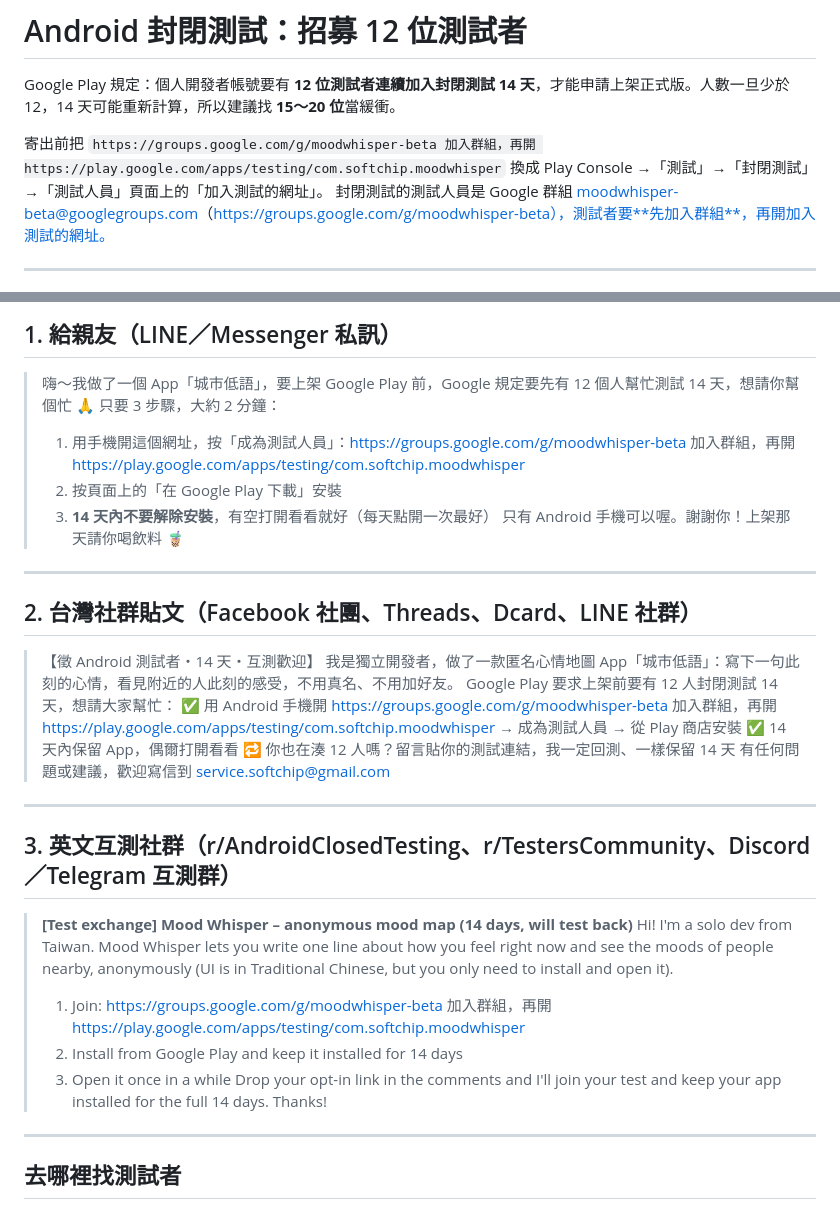
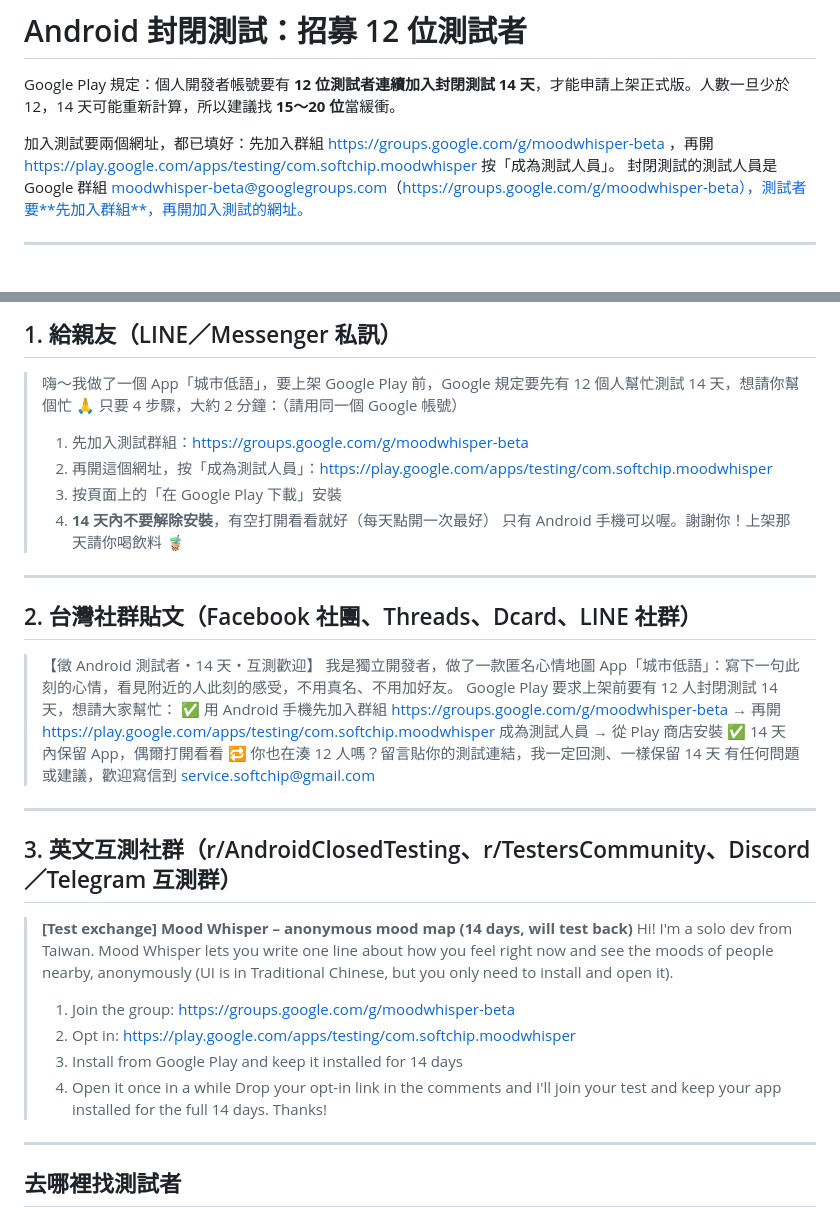
Before and after one commit to cannixabura/lbs_dating_app, a Markdown page: marketing/outreach/android-testers.md, 2 parts joined by grey strips. GitHub-like rendering.

Commit message:
Tester copy: fix sentences broken by the link substitution
Co-Authored-By: Claude Opus 5.5 <noreply@anthropic.com>

```diff
--- a/marketing/outreach/android-testers.md
+++ b/marketing/outreach/android-testers.md
@@ -2,7 +2,7 @@
 
 Google Play 規定：個人開發者帳號要有 **12 位測試者連續加入封閉測試 14 天**，才能申請上架正式版。人數一旦少於 12，14 天可能重新計算，所以建議找 **15～20 位**當緩衝。
 
-寄出前把 `https://groups.google.com/g/moodwhisper-beta 加入群組，再開 https://play.google.com/apps/testing/com.softchip.moodwhisper` 換成 Play Console →「測試」→「封閉測試」→「測試人員」頁面上的「加入測試的網址」。
+加入測試要兩個網址，都已填好：先加入群組 https://groups.google.com/g/moodwhisper-beta ，再開 https://play.google.com/apps/testing/com.softchip.moodwhisper 按「成為測試人員」。
 封閉測試的測試人員是 Google 群組 moodwhisper-beta@googlegroups.com（https://groups.google.com/g/moodwhisper-beta），測試者要**先加入群組**，再開加入測試的網址。
 
 ---
@@ -26,10 +26,11 @@ Google Play 規定：個人開發者帳號要有 **12 位測試者連續加入
 ## 1. 給親友（LINE／Messenger 私訊）
 
 > 嗨～我做了一個 App「城市低語」，要上架 Google Play 前，Google 規定要先有 12 個人幫忙測試 14 天，想請你幫個忙 🙏
-> 只要 3 步驟，大約 2 分鐘：
-> 1. 用手機開這個網址，按「成為測試人員」：https://groups.google.com/g/moodwhisper-beta 加入群組，再開 https://play.google.com/apps/testing/com.softchip.moodwhisper
-> 2. 按頁面上的「在 Google Play 下載」安裝
-> 3. **14 天內不要解除安裝**，有空打開看看就好（每天點開一次最好）
+> 只要 4 步驟，大約 2 分鐘：（請用同一個 Google 帳號）
+> 1. 先加入測試群組：https://groups.google.com/g/moodwhisper-beta
+> 2. 再開這個網址，按「成為測試人員」：https://play.google.com/apps/testing/com.softchip.moodwhisper
+> 3. 按頁面上的「在 Google Play 下載」安裝
+> 4. **14 天內不要解除安裝**，有空打開看看就好（每天點開一次最好）
 > 只有 Android 手機可以喔。謝謝你！上架那天請你喝飲料 🧋
 
 ---
@@ -39,7 +40,7 @@ Google Play 規定：個人開發者帳號要有 **12 位測試者連續加入
 > 【徵 Android 測試者・14 天・互測歡迎】
 > 我是獨立開發者，做了一款匿名心情地圖 App「城市低語」：寫下一句此刻的心情，看見附近的人此刻的感受，不用真名、不用加好友。
 > Google Play 要求上架前要有 12 人封閉測試 14 天，想請大家幫忙：
-> ✅ 用 Android 手機開 https://groups.google.com/g/moodwhisper-beta 加入群組，再開 https://play.google.com/apps/testing/com.softchip.moodwhisper → 成為測試人員 → 從 Play 商店安裝
+> ✅ 用 Android 手機先加入群組 https://groups.google.com/g/moodwhisper-beta → 再開 https://play.google.com/apps/testing/com.softchip.moodwhisper 成為測試人員 → 從 Play 商店安裝
 > ✅ 14 天內保留 App，偶爾打開看看
 > 🔁 你也在湊 12 人嗎？留言貼你的測試連結，我一定回測、一樣保留 14 天
 > 有任何問題或建議，歡迎寫信到 service.softchip@gmail.com
@@ -50,9 +51,10 @@ Google Play 規定：個人開發者帳號要有 **12 位測試者連續加入
 
 > **[Test exchange] Mood Whisper – anonymous mood map (14 days, will test back)**
 > Hi! I'm a solo dev from Taiwan. Mood Whisper lets you write one line about how you feel right now and see the moods of people nearby, anonymously (UI is in Traditional Chinese, but you only need to install and open it).
-> 1. Join: https://groups.google.com/g/moodwhisper-beta 加入群組，再開 https://play.google.com/apps/testing/com.softchip.moodwhisper
-> 2. Install from Google Play and keep it installed for 14 days
-> 3. Open it once in a while
+> 1. Join the group: https://groups.google.com/g/moodwhisper-beta
+> 2. Opt in: https://play.google.com/apps/testing/com.softchip.moodwhisper
+> 3. Install from Google Play and keep it installed for 14 days
+> 4. Open it once in a while
 > Drop your opt-in link in the comments and I'll join your test and keep your app installed for the full 14 days. Thanks!
 
 ---
```
